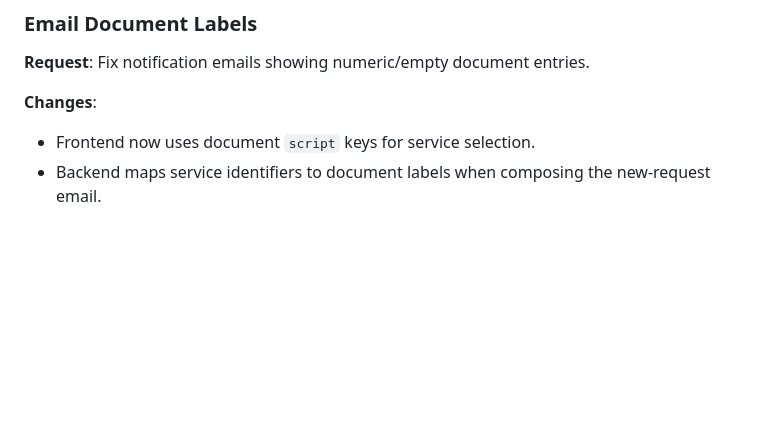
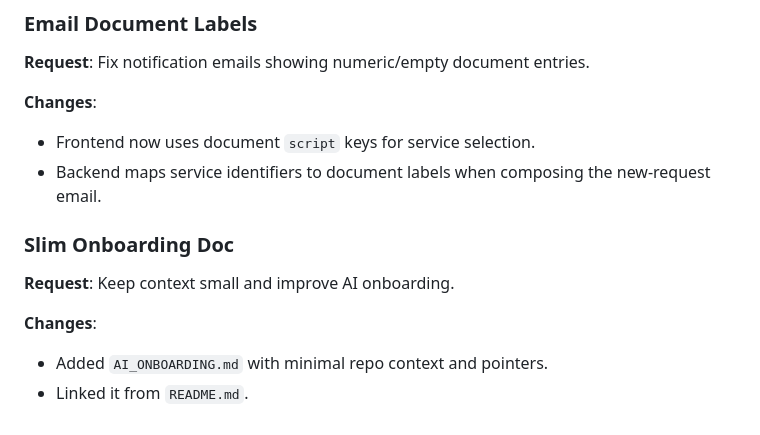
Before and after one commit to luvidal/jogiscraper, a Markdown page: .claude/REQUIREMENTS_LOG.md, the part around the change. Drawn GitHub-style; blank space fills up the shorter version.

```diff
--- a/.claude/REQUIREMENTS_LOG.md
+++ b/.claude/REQUIREMENTS_LOG.md
@@ -91,3 +91,11 @@ Log of user requests and changes made by Claude.
 **Changes**:
 - Frontend now uses document `script` keys for service selection.
 - Backend maps service identifiers to document labels when composing the new-request email.
+
+### Slim Onboarding Doc
+
+**Request**: Keep context small and improve AI onboarding.
+
+**Changes**:
+- Added `AI_ONBOARDING.md` with minimal repo context and pointers.
+- Linked it from `README.md`.
```
Also changed, not shown: AI_ONBOARDING.md (added, +41 -0 lines), README.md (+2 -0 lines).
